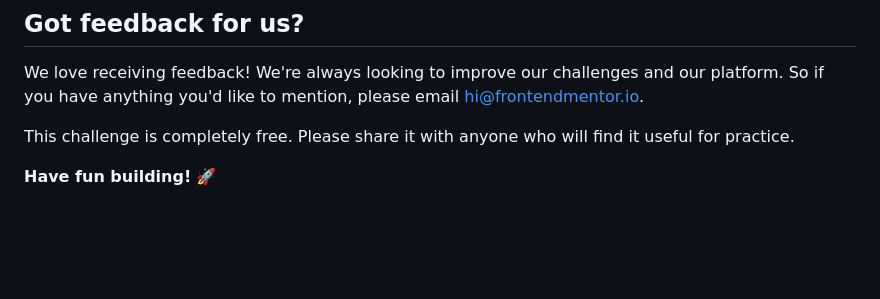
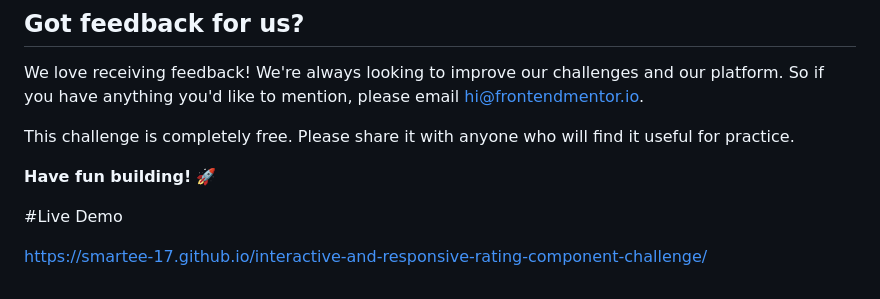
Before and after one commit to smartee-17/interactive-and-responsive-rating-component-challenge, a Markdown page: README.md, the part around the change. Rendered like a GitHub page; blank space fills up the shorter version.

Commit message:
Added live demo to readme-md

```diff
--- a/README.md
+++ b/README.md
@@ -92,3 +92,7 @@ We love receiving feedback! We're always looking to improve our challenges and o
 This challenge is completely free. Please share it with anyone who will find it useful for practice.
 
 **Have fun building!** 🚀
+
+  #Live Demo
+
+  https://smartee-17.github.io/interactive-and-responsive-rating-component-challenge/
```
